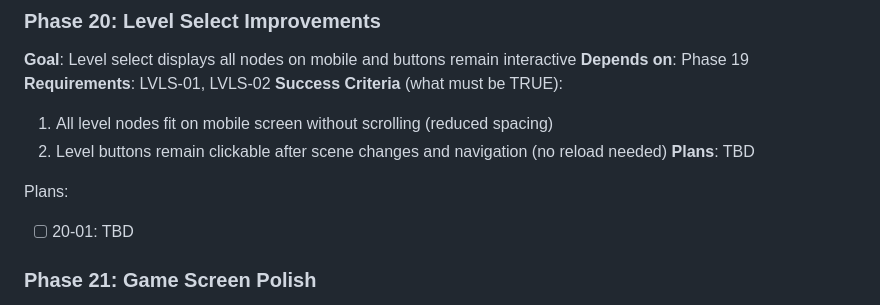
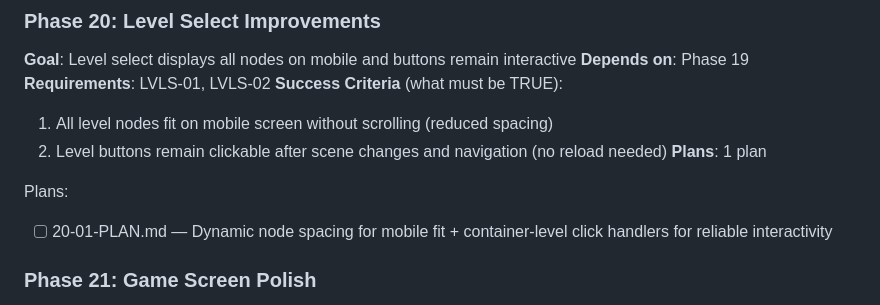
Before and after one commit to yualgit/klo-game-prototype, a Markdown page: .planning/ROADMAP.md, the part around the change. GitHub-like rendering.

Commit message:
docs(20): create phase plan

```diff
--- a/.planning/ROADMAP.md
+++ b/.planning/ROADMAP.md
@@ -75,10 +75,10 @@ Plans:
 **Success Criteria** (what must be TRUE):
   1. All level nodes fit on mobile screen without scrolling (reduced spacing)
   2. Level buttons remain clickable after scene changes and navigation (no reload needed)
-**Plans**: TBD
+**Plans**: 1 plan
 
 Plans:
-- [ ] 20-01: TBD
+- [ ] 20-01-PLAN.md — Dynamic node spacing for mobile fit + container-level click handlers for reliable interactivity
 
 ### Phase 21: Game Screen Polish
 **Goal**: Game screen adapts to mobile with responsive HUD and board sizing
```
Also changed, not shown: 1 other file.
